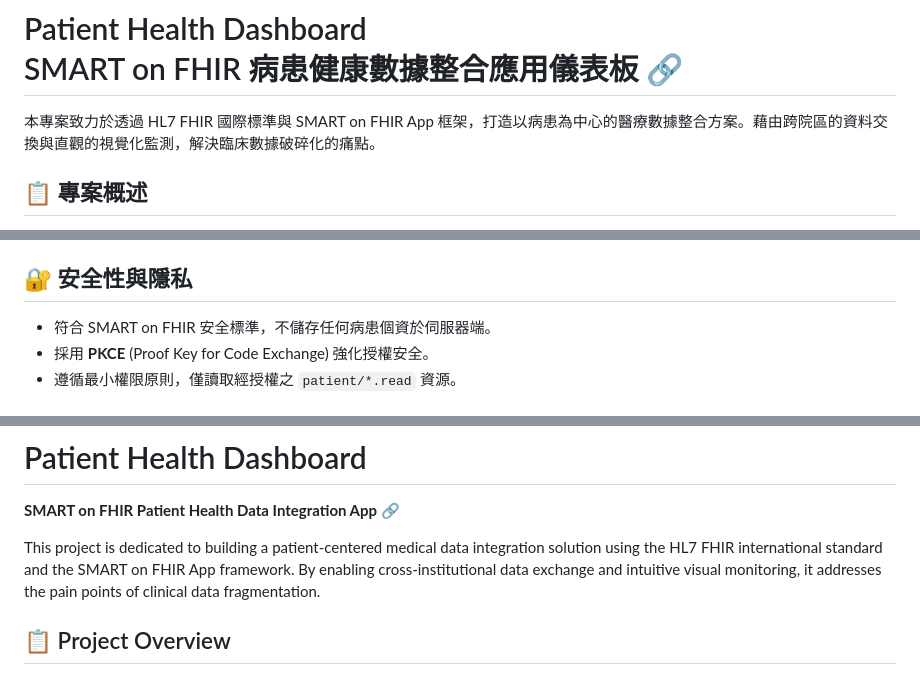
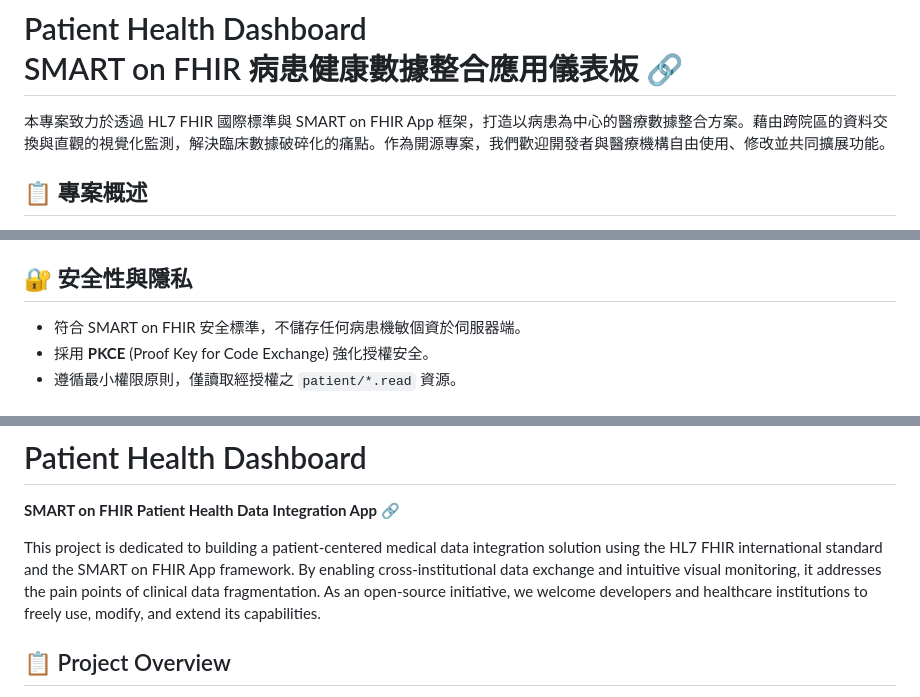
Before and after one commit to Raychen21311/SMART-Test-Example2, a Markdown page: README.md, 3 parts joined by grey strips. Drawn GitHub-style.

```diff
--- a/README.md
+++ b/README.md
@@ -1,6 +1,6 @@
 # Patient Health Dashboard <br> SMART on FHIR 病患健康數據整合應用儀表板 [🔗](https://raychen21311.github.io/SMART-Test-Example2/)
 
-本專案致力於透過 HL7 FHIR 國際標準與 SMART on FHIR App 框架，打造以病患為中心的醫療數據整合方案。藉由跨院區的資料交換與直觀的視覺化監測，解決臨床數據破碎化的痛點。
+本專案致力於透過 HL7 FHIR 國際標準與 SMART on FHIR App 框架，打造以病患為中心的醫療數據整合方案。藉由跨院區的資料交換與直觀的視覺化監測，解決臨床數據破碎化的痛點。作為開源專案，我們歡迎開發者與醫療機構自由使用、修改並共同擴展功能。
 
 ## 📋 專案概述
 
@@ -61,7 +61,7 @@
 
 ## 🔐 安全性與隱私
 
-- 符合 SMART on FHIR 安全標準，不儲存任何病患個資於伺服器端。
+- 符合 SMART on FHIR 安全標準，不儲存任何病患機敏個資於伺服器端。
 - 採用 **PKCE** (Proof Key for Code Exchange) 強化授權安全。
 - 遵循最小權限原則，僅讀取經授權之 `patient/*.read` 資源。
 
@@ -86,7 +86,7 @@
 # Patient Health Dashboard
 **SMART on FHIR Patient Health Data Integration App** [🔗](https://raychen21311.github.io/SMART-Test-Example2/)
 
-This project is dedicated to building a patient-centered medical data integration solution using the HL7 FHIR international standard and the SMART on FHIR App framework. By enabling cross-institutional data exchange and intuitive visual monitoring, it addresses the pain points of clinical data fragmentation.
+This project is dedicated to building a patient-centered medical data integration solution using the HL7 FHIR international standard and the SMART on FHIR App framework. By enabling cross-institutional data exchange and intuitive visual monitoring, it addresses the pain points of clinical data fragmentation. As an open-source initiative, we welcome developers and healthcare institutions to freely use, modify, and extend its capabilities.
 
 ## 📋 Project Overview
 
```
